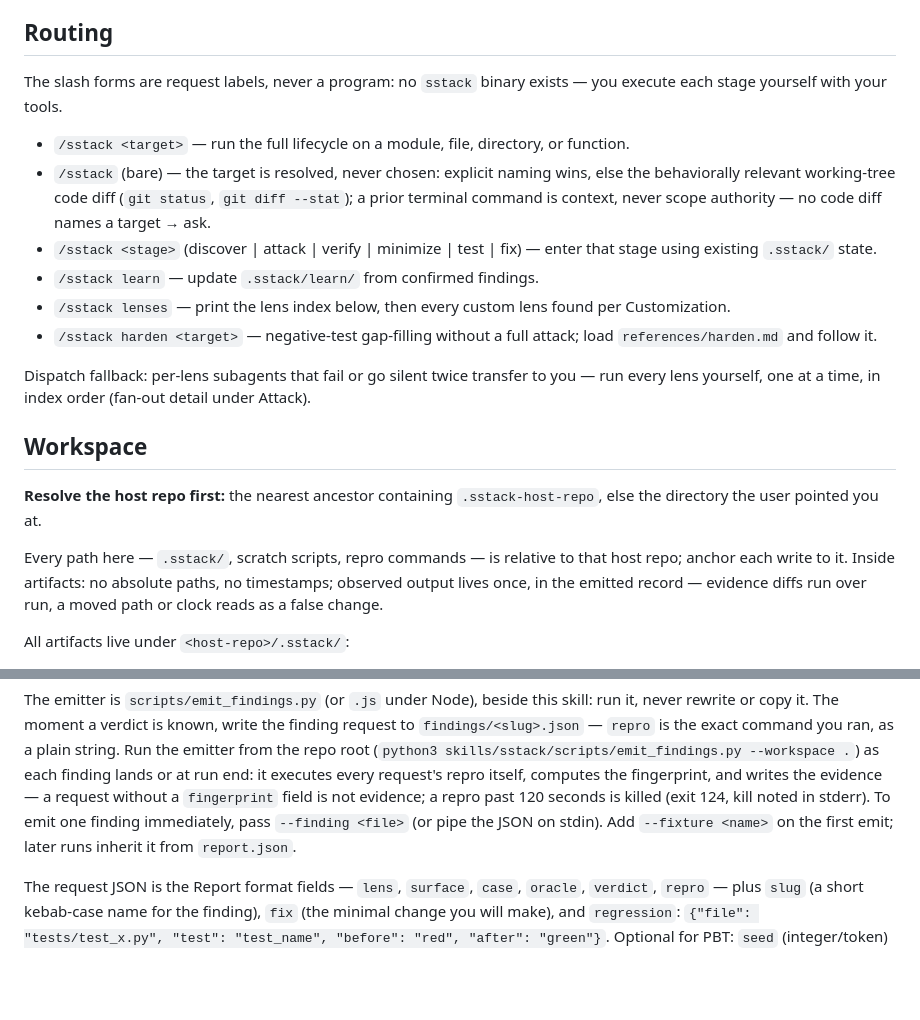
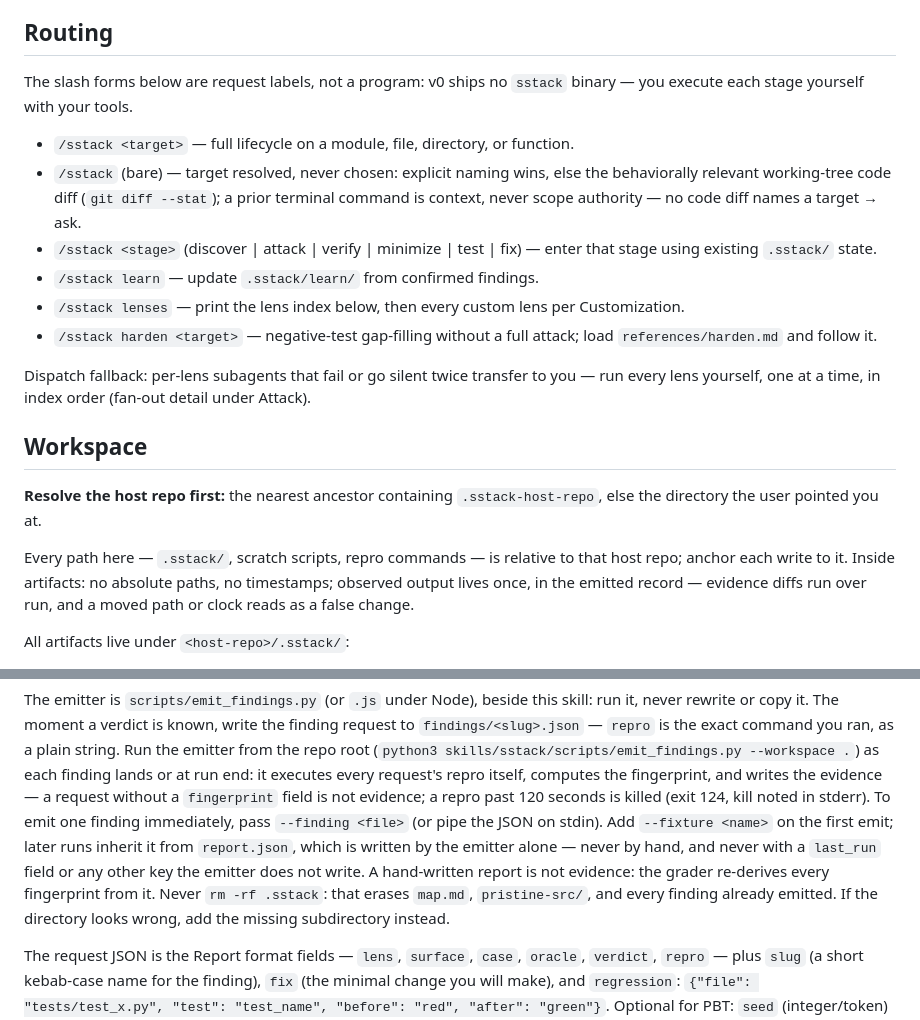
Before and after one commit to mhenke/sstack, a Markdown page: skills/sstack/SKILL.md, 2 parts joined by grey strips. Drawn GitHub-style; blank space fills up the shorter version.

Commit message:
docs: report.json is emitter-owned; never wipe .sstack
Watched ColdMusePy4 loop on 'rm -rf .sstack && mkdir -p .sstack/
findings ...' three times, each pass erasing the map.md and report it
had just written, then hand-write report.json with an unexpanded
$(date -Iseconds) and a last_run field the emitter never writes.

Root cause: the skill told the agent to read report.json for the
fixture name but never said the emitter owns that file, so writing it
looked in-bounds. Both gaps are now stated where the emitter is
described.

Routing and Workspace prose compacted to hold the 540-line cap:
539 lines, 33 tests pass, ALL FIXTURES GREEN.

```diff
--- a/skills/sstack/SKILL.md
+++ b/skills/sstack/SKILL.md
@@ -28,20 +28,18 @@ existing suite with negative test cases even where nothing is broken.
 
 ## Routing
 
-The slash forms are request labels, never a program: no `sstack`
-binary exists — you execute each stage yourself with your tools.
-- `/sstack <target>` — run the full lifecycle on a module, file,
-  directory, or function.
-- `/sstack` (bare) — the target is resolved, never chosen: explicit
-  naming wins, else the behaviorally relevant working-tree code diff
-  (`git status`, `git diff --stat`); a prior terminal command is
-  context, never scope authority — no code diff names a target → ask.
-- `/sstack <stage>` (discover | attack | verify | minimize |
-  test | fix) — enter that stage using existing `.sstack/` state.
+The slash forms below are request labels, not a program: v0 ships no
+`sstack` binary — you execute each stage yourself with your tools.
+- `/sstack <target>` — full lifecycle on a module, file, directory, or function.
+- `/sstack` (bare) — target resolved, never chosen: explicit naming wins, else the
+  behaviorally relevant working-tree code diff (`git diff --stat`); a prior terminal
+  command is context, never scope authority — no code diff names a target → ask.
+- `/sstack <stage>` (discover | attack | verify | minimize | test | fix) — enter that
+  stage using existing `.sstack/` state.
 - `/sstack learn` — update `.sstack/learn/` from confirmed findings.
-- `/sstack lenses` — print the lens index below, then every custom lens found per Customization.
-- `/sstack harden <target>` — negative-test gap-filling without a
-  full attack; load `references/harden.md` and follow it.
+- `/sstack lenses` — print the lens index below, then every custom lens per Customization.
+- `/sstack harden <target>` — negative-test gap-filling without a full attack; load
+  `references/harden.md` and follow it.
 
 Dispatch fallback: per-lens subagents that fail or go silent twice
 transfer to you — run every lens yourself, one at a time, in index
@@ -52,11 +50,10 @@ order (fan-out detail under Attack).
 **Resolve the host repo first:** the nearest ancestor containing
 `.sstack-host-repo`, else the directory the user pointed you at.
 
-Every path here — `.sstack/`, scratch scripts, repro commands — is
-relative to that host repo; anchor each write to it. Inside artifacts:
-no absolute paths, no timestamps; observed output lives once, in the
-emitted record — evidence diffs run over run, a moved path or clock
-reads as a false change.
+Every path here — `.sstack/`, scratch scripts, repro commands — is relative to that
+host repo; anchor each write to it. Inside artifacts: no absolute paths, no
+timestamps; observed output lives once, in the emitted record — evidence diffs run
+over run, and a moved path or clock reads as a false change.
 
 All artifacts live under `<host-repo>/.sstack/`:
 - `map.md` — surfaces with language and assumed contracts, plus
@@ -116,10 +113,13 @@ each finding lands or at run end: it executes every request's repro
 itself, computes the fingerprint, and writes the evidence — a
 request without a `fingerprint` field is not evidence; a repro past
 120 seconds is killed (exit 124, kill noted in stderr).
-To emit one
-finding immediately, pass `--finding <file>` (or pipe the JSON on
-stdin). Add `--fixture <name>` on the first emit; later runs inherit
-it from `report.json`.
+To emit one finding immediately, pass `--finding <file>` (or pipe the JSON on
+stdin). Add `--fixture <name>` on the first emit; later runs inherit it from
+`report.json`, which is written by the emitter alone — never by hand, and never
+with a `last_run` field or any other key the emitter does not write. A hand-written
+report is not evidence: the grader re-derives every fingerprint from it. Never
+`rm -rf .sstack`: that erases `map.md`, `pristine-src/`, and every finding already
+emitted. If the directory looks wrong, add the missing subdirectory instead.
 
 The request JSON is the Report format fields — `lens`, `surface`,
 `case`, `oracle`, `verdict`, `repro` — plus `slug` (a short kebab-case
```
